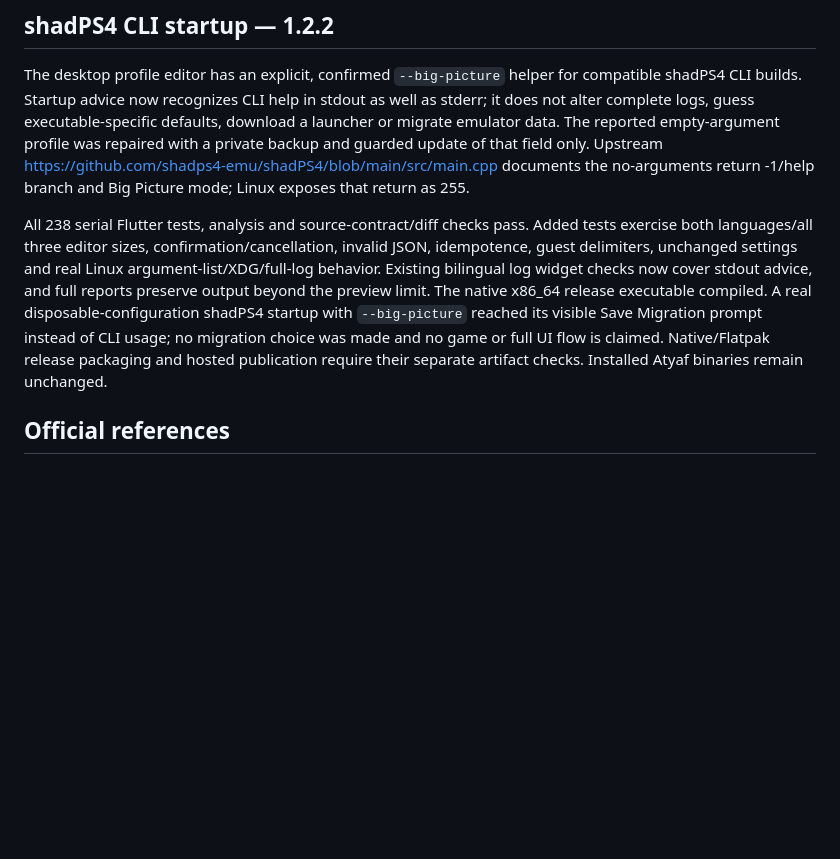
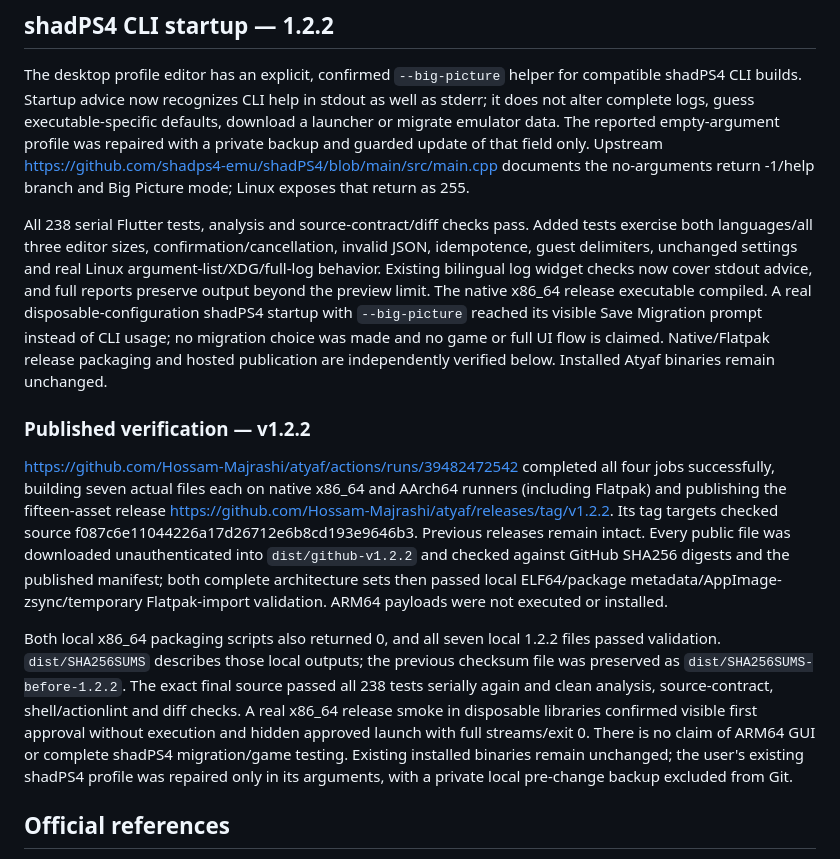
Before and after one commit to Hossam-Majrashi/atyaf, a Markdown page: BUILD_NOTES.md, the part around the change. Rendered like a GitHub page; blank space fills up the shorter version.

```diff
--- a/BUILD_NOTES.md
+++ b/BUILD_NOTES.md
@@ -238,7 +238,13 @@ Git used its existing local credential provider and token-free origin URL; the l
 
 The desktop profile editor has an explicit, confirmed `--big-picture` helper for compatible shadPS4 CLI builds. Startup advice now recognizes CLI help in stdout as well as stderr; it does not alter complete logs, guess executable-specific defaults, download a launcher or migrate emulator data. The reported empty-argument profile was repaired with a private backup and guarded update of that field only. Upstream https://github.com/shadps4-emu/shadPS4/blob/main/src/main.cpp documents the no-arguments return -1/help branch and Big Picture mode; Linux exposes that return as 255.
 
-All 238 serial Flutter tests, analysis and source-contract/diff checks pass. Added tests exercise both languages/all three editor sizes, confirmation/cancellation, invalid JSON, idempotence, guest delimiters, unchanged settings and real Linux argument-list/XDG/full-log behavior. Existing bilingual log widget checks now cover stdout advice, and full reports preserve output beyond the preview limit. The native x86_64 release executable compiled. A real disposable-configuration shadPS4 startup with `--big-picture` reached its visible Save Migration prompt instead of CLI usage; no migration choice was made and no game or full UI flow is claimed. Native/Flatpak release packaging and hosted publication require their separate artifact checks. Installed Atyaf binaries remain unchanged.
+All 238 serial Flutter tests, analysis and source-contract/diff checks pass. Added tests exercise both languages/all three editor sizes, confirmation/cancellation, invalid JSON, idempotence, guest delimiters, unchanged settings and real Linux argument-list/XDG/full-log behavior. Existing bilingual log widget checks now cover stdout advice, and full reports preserve output beyond the preview limit. The native x86_64 release executable compiled. A real disposable-configuration shadPS4 startup with `--big-picture` reached its visible Save Migration prompt instead of CLI usage; no migration choice was made and no game or full UI flow is claimed. Native/Flatpak release packaging and hosted publication are independently verified below. Installed Atyaf binaries remain unchanged.
+
+### Published verification — v1.2.2
+
+https://github.com/Hossam-Majrashi/atyaf/actions/runs/39482472542 completed all four jobs successfully, building seven actual files each on native x86_64 and AArch64 runners (including Flatpak) and publishing the fifteen-asset release https://github.com/Hossam-Majrashi/atyaf/releases/tag/v1.2.2. Its tag targets checked source f087c6e11044226a17d26712e6b8cd193e9646b3. Previous releases remain intact. Every public file was downloaded unauthenticated into `dist/github-v1.2.2` and checked against GitHub SHA256 digests and the published manifest; both complete architecture sets then passed local ELF64/package metadata/AppImage-zsync/temporary Flatpak-import validation. ARM64 payloads were not executed or installed.
+
+Both local x86_64 packaging scripts also returned 0, and all seven local 1.2.2 files passed validation. `dist/SHA256SUMS` describes those local outputs; the previous checksum file was preserved as `dist/SHA256SUMS-before-1.2.2`. The exact final source passed all 238 tests serially again and clean analysis, source-contract, shell/actionlint and diff checks. A real x86_64 release smoke in disposable libraries confirmed visible first approval without execution and hidden approved launch with full streams/exit 0. There is no claim of ARM64 GUI or complete shadPS4 migration/game testing. Existing installed binaries remain unchanged; the user's existing shadPS4 profile was repaired only in its arguments, with a private local pre-change backup excluded from Git.
 
 ## Official references
 
```
Also changed, not shown: PROJECT_NOTES.md (+9 -1 lines).
